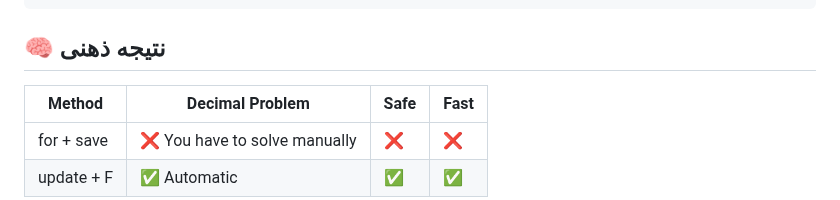
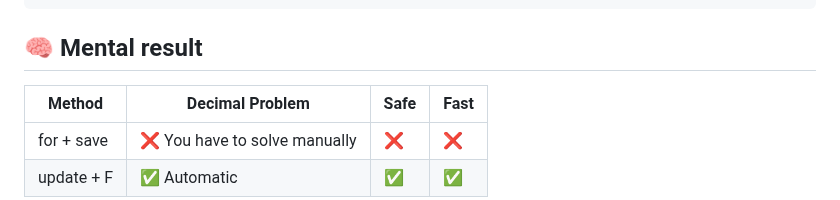
Before and after one commit to sinalalebakhsh/Django-ORM-Playground, a Markdown page: Steps_English.md, the part around the change. GitHub-like rendering.

Commit message:
Steps files and Django shell update

````diff
--- a/Steps_English.md
+++ b/Steps_English.md
@@ -452,7 +452,7 @@ than
     File "<console>", line 2, in <module>
   TypeError: unsupported operand type(s) for *: 'decimal.Decimal' and 'float'
 ```
-## 🧠 نتیجه ذهنی
+## 🧠 Mental result
 | Method | Decimal Problem | Safe | Fast |
 | ---------- | ------------------ | --- | ---- |
 | for + save | ❌ You have to solve manually | ❌ | ❌ |
````
